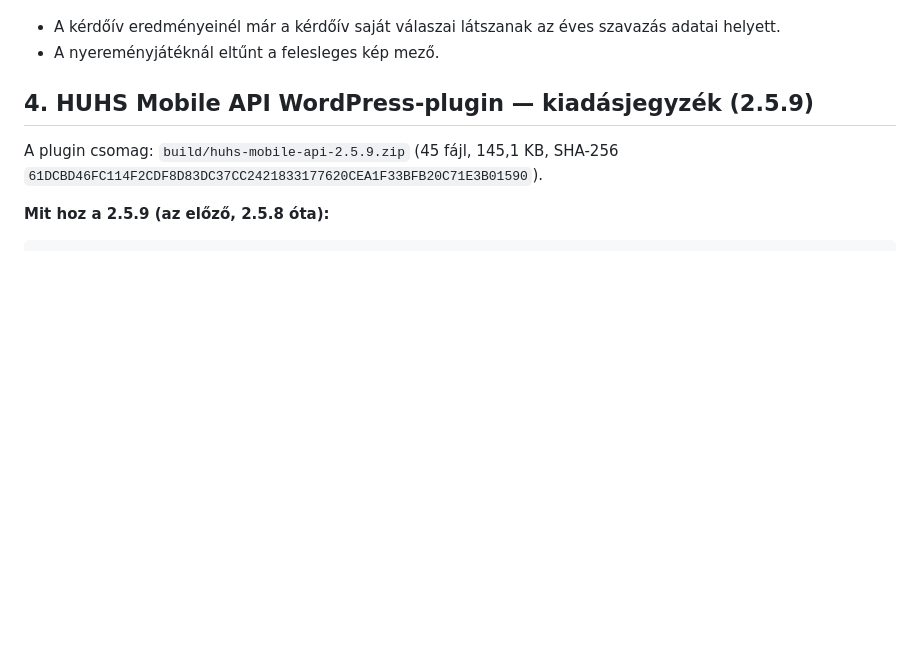
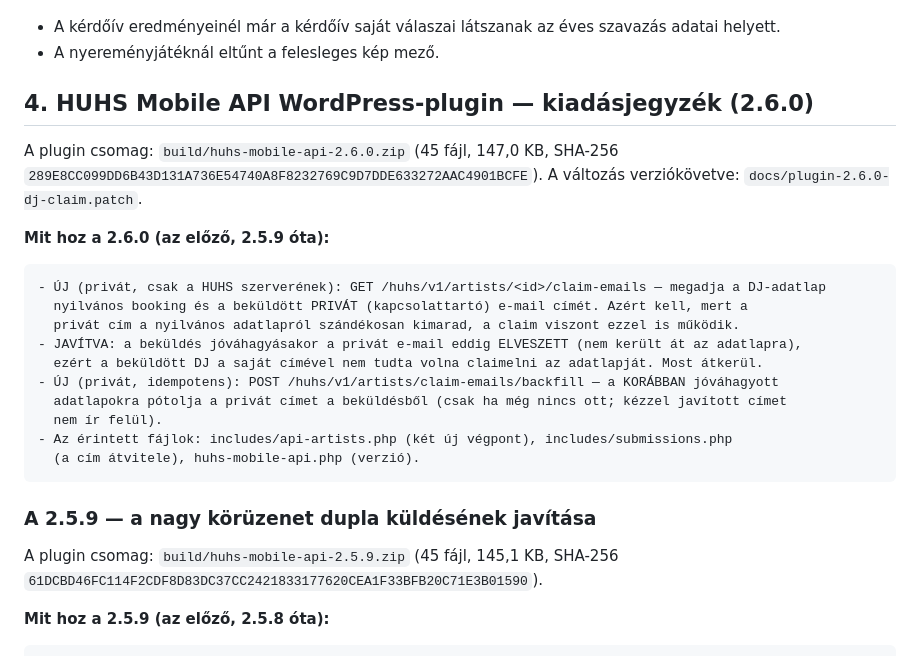
Before and after one commit to hungarianhardstyle/hungarian-hardstyle-app, a Markdown page: docs/PLAY-KIADASI-JEGYZET.md, the part around the change. Rendered like a GitHub page; blank space fills up the shorter version.

Commit message:
Play-jegyzet: a plugin 2.6.0 kiadasjegyzeke (claim-emails vegpont + backfill) potolva

````diff
--- a/docs/PLAY-KIADASI-JEGYZET.md
+++ b/docs/PLAY-KIADASI-JEGYZET.md
@@ -284,7 +284,27 @@ itt azért van, hogy egy helyen látsszon, mit kap a felhasználó. A sorok a le
 - A kérdőív eredményeinél már a kérdőív saját válaszai látszanak az éves szavazás adatai helyett.
 - A nyereményjátéknál eltűnt a felesleges kép mező.
 
-## 4. HUHS Mobile API WordPress-plugin — kiadásjegyzék (2.5.9)
+## 4. HUHS Mobile API WordPress-plugin — kiadásjegyzék (2.6.0)
+
+A plugin csomag: `build/huhs-mobile-api-2.6.0.zip` (45 fájl, 147,0 KB,
+SHA-256 `289E8CC099DD6B43D131A736E54740A8F8232769C9D7DDE633272AAC4901BCFE`).
+A változás verziókövetve: `docs/plugin-2.6.0-dj-claim.patch`.
+
+**Mit hoz a 2.6.0 (az előző, 2.5.9 óta):**
+```text
+- ÚJ (privát, csak a HUHS szerverének): GET /huhs/v1/artists/<id>/claim-emails — megadja a DJ-adatlap
+  nyilvános booking és a beküldött PRIVÁT (kapcsolattartó) e-mail címét. Azért kell, mert a
+  privát cím a nyilvános adatlapról szándékosan kimarad, a claim viszont ezzel is működik.
+- JAVÍTVA: a beküldés jóváhagyásakor a privát e-mail eddig ELVESZETT (nem került át az adatlapra),
+  ezért a beküldött DJ a saját címével nem tudta volna claimelni az adatlapját. Most átkerül.
+- ÚJ (privát, idempotens): POST /huhs/v1/artists/claim-emails/backfill — a KORÁBBAN jóváhagyott
+  adatlapokra pótolja a privát címet a beküldésből (csak ha még nincs ott; kézzel javított címet
+  nem ír felül).
+- Az érintett fájlok: includes/api-artists.php (két új végpont), includes/submissions.php
+  (a cím átvitele), huhs-mobile-api.php (verzió).
+```
+
+### A 2.5.9 — a nagy körüzenet dupla küldésének javítása
 
 A plugin csomag: `build/huhs-mobile-api-2.5.9.zip` (45 fájl, 145,1 KB,
 SHA-256 `61DCBD46FC114F2CDF8D83DC37CC2421833177620CEA1F33BFB20C71E3B01590`).
````
